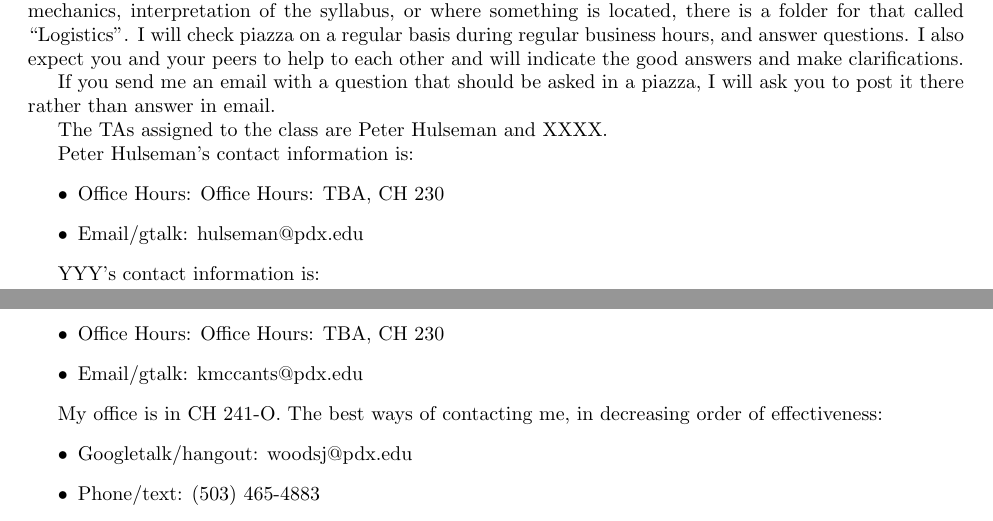
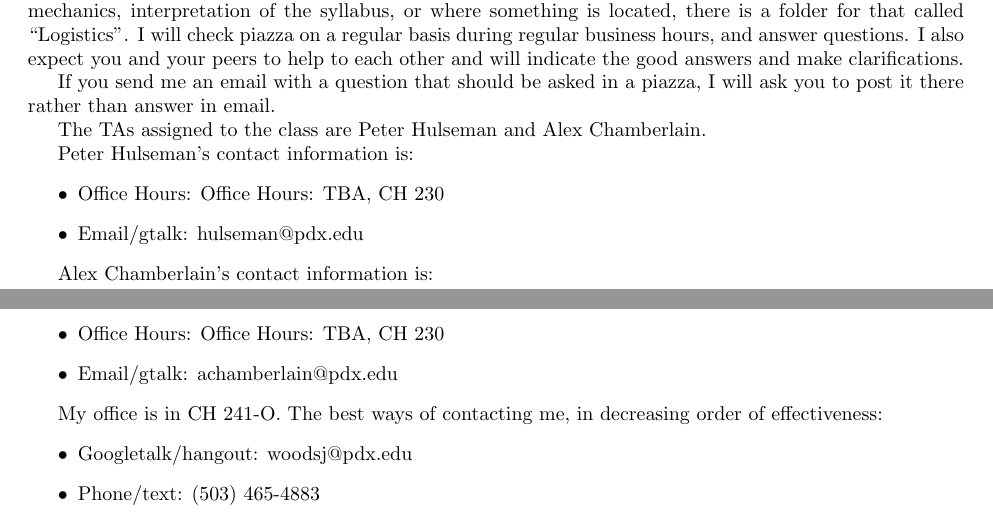
Before and after one commit to woodsjam/PSU-EC314, a LaTeX document (WoodsEC314Syllabus.tex, which reads TAInfo.tex): two parts of pages 1 and 2 of 6, joined at a grey line, cut so that both start at the same text. Compiled offline with pdfLaTeX.

Commit message:
Fixed the last parts including Alex's contact info.

```diff
--- a/TAInfo.tex
+++ b/TAInfo.tex
@@ -1,13 +1,13 @@
-The TAs assigned to the class are Peter Hulseman and XXXX.
+The TAs assigned to the class are Peter Hulseman and Alex Chamberlain.
 
 Peter Hulseman's contact information is:
 \begin{itemize}
- \item Office Hours: Office Hours: TBA, CH 230
- \item Email/gtalk: hulseman@pdx.edu
+\item Office Hours: Office Hours: TBA, CH 230
+\item Email/gtalk: hulseman@pdx.edu
 \end{itemize}
 
-YYY's contact information is:
+Alex Chamberlain's contact information is:
 \begin{itemize}
- \item Office Hours: Office Hours: TBA, CH 230
- \item Email/gtalk: kmccants@pdx.edu
+\item Office Hours: Office Hours: TBA, CH 230
+\item Email/gtalk: achamberlain@pdx.edu
 \end{itemize}
--- a/WoodsEC314Syllabus.tex
+++ b/WoodsEC314Syllabus.tex
@@ -1,8 +1,8 @@
 \documentclass[letterpaper,10pt]{article}
 \usepackage{fullpage}
 \usepackage{hyperref}
-\usepackage{draftwatermark}
-\SetWatermarkScale{4}
+% \usepackage{draftwatermark}
+% \SetWatermarkScale{4}
 \newcommand{\Term}{Fall 2014}
 \newcommand{\Office}{on Monday from 10:30-11:30}
 \newcommand{\Piazza}{\url{http://piazza.com/pdx/fall2014/ec314/home}}
```
Also changed, not shown: WoodsEC314Syllabus.pdf, WoodsEC314Syllabus.tex (2 more changed lines), 1 other file.
